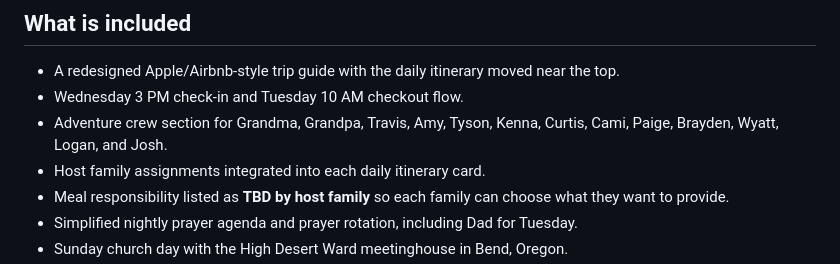
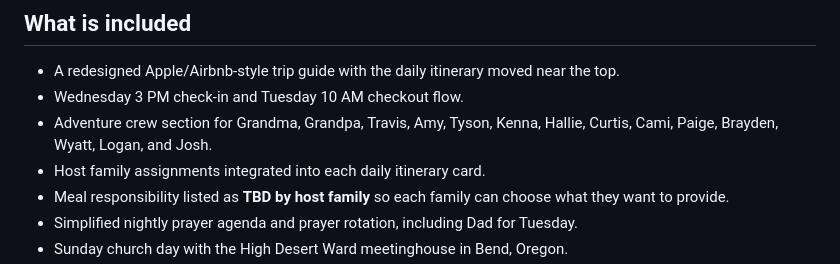
Before and after one commit to travisjt91/TingeySunriver26, a Markdown page: README.md, the part around the change. Drawn GitHub-style.

Commit message:
Modify adventure crew section in README
Updated the adventure crew section to include Hallie.

```diff
--- a/README.md
+++ b/README.md
@@ -5,7 +5,7 @@ A premium, mobile-first GitHub Pages vacation site for Sunriver, Oregon — Augu
 ## What is included
 - A redesigned Apple/Airbnb-style trip guide with the daily itinerary moved near the top.
 - Wednesday 3 PM check-in and Tuesday 10 AM checkout flow.
-- Adventure crew section for Grandma, Grandpa, Travis, Amy, Tyson, Kenna, Curtis, Cami, Paige, Brayden, Wyatt, Logan, and Josh.
+- Adventure crew section for Grandma, Grandpa, Travis, Amy, Tyson, Kenna, Hallie, Curtis, Cami, Paige, Brayden, Wyatt, Logan, and Josh.
 - Host family assignments integrated into each daily itinerary card.
 - Meal responsibility listed as **TBD by host family** so each family can choose what they want to provide.
 - Simplified nightly prayer agenda and prayer rotation, including Dad for Tuesday.
```
